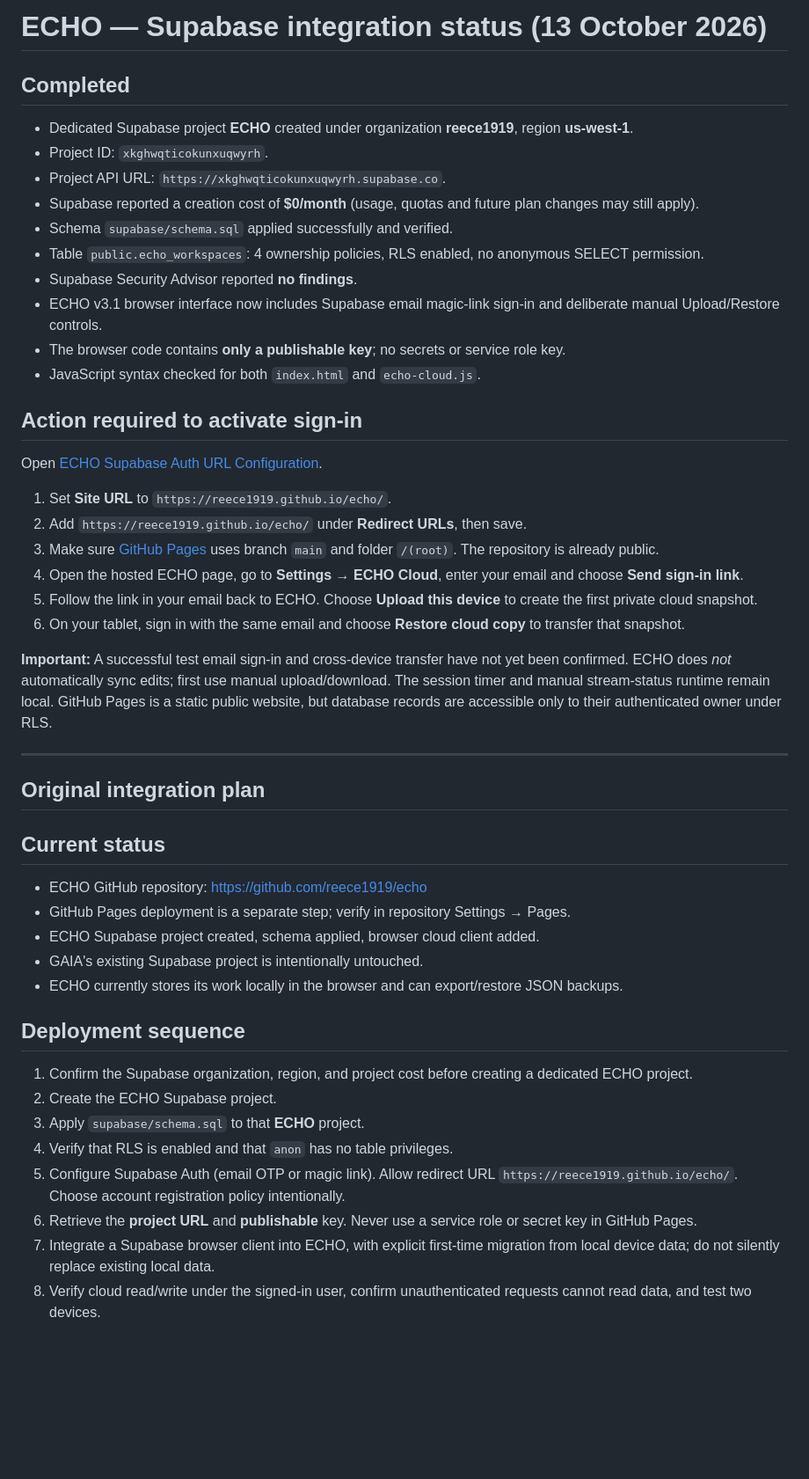
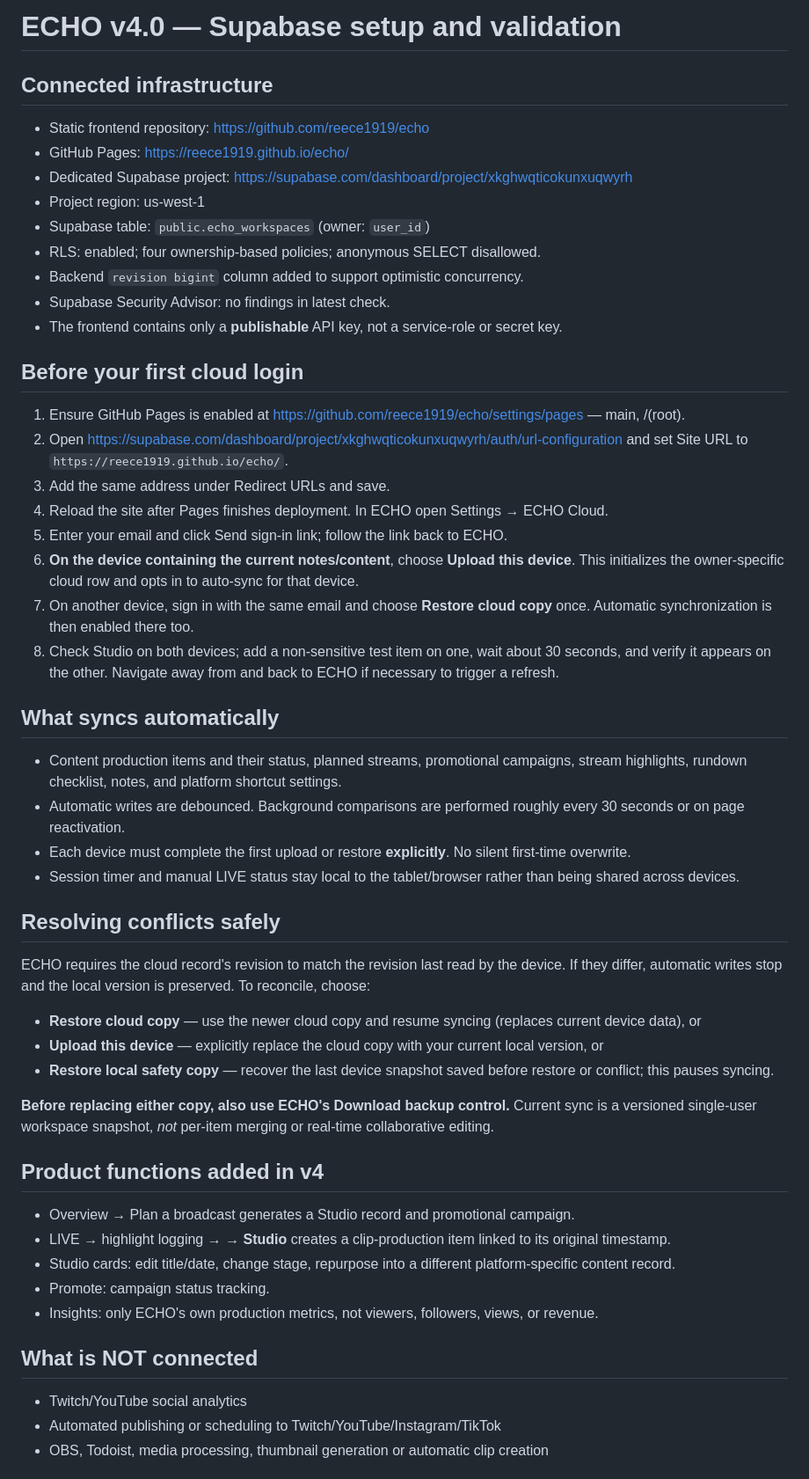
Before and after one commit to reece1919/echo, a Markdown page: docs/SUPABASE_SETUP.md, the part around one of its changes. Shown at 88% size. GitHub-like rendering; blank space fills up the shorter version.

Commit message:
Refresh ECHO v4 cloud onboarding, conflict recovery and two-device acceptance test

```diff
--- a/docs/SUPABASE_SETUP.md
+++ b/docs/SUPABASE_SETUP.md
@@ -1,46 +1,49 @@
-# ECHO — Supabase integration status (13 October 2026)
+# ECHO v4.0 — Supabase setup and validation
 
-## Completed
-- Dedicated Supabase project **ECHO** created under organization **reece1919**, region **us-west-1**.
-- Project ID: `xkghwqticokunxuqwyrh`.
-- Project API URL: `https://xkghwqticokunxuqwyrh.supabase.co`.
-- Supabase reported a creation cost of **$0/month** (usage, quotas and future plan changes may still apply).
-- Schema `supabase/schema.sql` applied successfully and verified.
-- Table `public.echo_workspaces`: 4 ownership policies, RLS enabled, no anonymous SELECT permission.
-- Supabase Security Advisor reported **no findings**.
-- ECHO v3.1 browser interface now includes Supabase email magic-link sign-in and deliberate manual Upload/Restore controls.
-- The browser code contains **only a publishable key**; no secrets or service role key.
-- JavaScript syntax checked for both `index.html` and `echo-cloud.js`.
+## Connected infrastructure
+- Static frontend repository: https://github.com/reece1919/echo
+- GitHub Pages: https://reece1919.github.io/echo/
+- Dedicated Supabase project: https://supabase.com/dashboard/project/xkghwqticokunxuqwyrh
+- Project region: us-west-1
+- Supabase table: `public.echo_workspaces` (owner: `user_id`)
+- RLS: enabled; four ownership-based policies; anonymous SELECT disallowed.
+- Backend `revision bigint` column added to support optimistic concurrency.
+- Supabase Security Advisor: no findings in latest check.
+- The frontend contains only a **publishable** API key, not a service-role or secret key.
 
-## Action required to activate sign-in
-Open [ECHO Supabase Auth URL Configuration](https://supabase.com/dashboard/project/xkghwqticokunxuqwyrh/auth/url-configuration).
-1. Set **Site URL** to `https://reece1919.github.io/echo/`.
-2. Add `https://reece1919.github.io/echo/` under **Redirect URLs**, then save.
-3. Make sure [GitHub Pages](https://github.com/reece1919/echo/settings/pages) uses branch `main` and folder `/(root)`. The repository is already public.
-4. Open the hosted ECHO page, go to **Settings → ECHO Cloud**, enter your email and choose **Send sign-in link**.
-5. Follow the link in your email back to ECHO. Choose **Upload this device** to create the first private cloud snapshot.
-6. On your tablet, sign in with the same email and choose **Restore cloud copy** to transfer that snapshot.
+## Before your first cloud login
+1. Ensure GitHub Pages is enabled at https://github.com/reece1919/echo/settings/pages — main, /(root).
+2. Open https://supabase.com/dashboard/project/xkghwqticokunxuqwyrh/auth/url-configuration and set Site URL to `https://reece1919.github.io/echo/`.
+3. Add the same address under Redirect URLs and save.
+4. Reload the site after Pages finishes deployment. In ECHO open Settings → ECHO Cloud.
+5. Enter your email and click Send sign-in link; follow the link back to ECHO.
+6. **On the device containing the current notes/content**, choose **Upload this device**. This initializes the owner-specific cloud row and opts in to auto-sync for that device.
+7. On another device, sign in with the same email and choose **Restore cloud copy** once. Automatic synchronization is then enabled there too.
+8. Check Studio on both devices; add a non-sensitive test item on one, wait about 30 seconds, and verify it appears on the other. Navigate away from and back to ECHO if necessary to trigger a refresh.
 
-**Important:** A successful test email sign-in and cross-device transfer have not yet been confirmed. ECHO does *not* automatically sync edits; first use manual upload/download. The session timer and manual stream-status runtime remain local. GitHub Pages is a static public website, but database records are accessible only to their authenticated owner under RLS.
+## What syncs automatically
+- Content production items and their status, planned streams, promotional campaigns, stream highlights, rundown checklist, notes, and platform shortcut settings.
+- Automatic writes are debounced. Background comparisons are performed roughly every 30 seconds or on page reactivation.
+- Each device must complete the first upload or restore **explicitly**. No silent first-time overwrite.
+- Session timer and manual LIVE status stay local to the tablet/browser rather than being shared across devices.
 
----
+## Resolving conflicts safely
+ECHO requires the cloud record's revision to match the revision last read by the device. If they differ, automatic writes stop and the local version is preserved. To reconcile, choose:
+- **Restore cloud copy** — use the newer cloud copy and resume syncing (replaces current device data), or
+- **Upload this device** — explicitly replace the cloud copy with your current local version, or
+- **Restore local safety copy** — recover the last device snapshot saved before restore or conflict; this pauses syncing.
 
-## Original integration plan
+**Before replacing either copy, also use ECHO's Download backup control.** Current sync is a versioned single-user workspace snapshot, *not* per-item merging or real-time collaborative editing.
 
-## Current status
-- ECHO GitHub repository: https://github.com/reece1919/echo
-- GitHub Pages deployment is a separate step; verify in repository Settings → Pages.
-- ECHO Supabase project created, schema applied, browser cloud client added.
-- GAIA's existing Supabase project is intentionally untouched.
-- ECHO currently stores its work locally in the browser and can export/restore JSON backups.
+## Product functions added in v4
+- Overview → Plan a broadcast generates a Studio record and promotional campaign.
+- LIVE → highlight logging → **→ Studio** creates a clip-production item linked to its original timestamp.
+- Studio cards: edit title/date, change stage, repurpose into a different platform-specific content record.
+- Promote: campaign status tracking.
+- Insights: only ECHO's own production metrics, not viewers, followers, views, or revenue.
 
-## Deployment sequence
-1. Confirm the Supabase organization, region, and project cost before creating a dedicated ECHO project.
-2. Create the ECHO Supabase project.
-3. Apply `supabase/schema.sql` to that **ECHO** project.
-4. Verify that RLS is enabled and that `anon` has no table privileges.
-5. Configure Supabase Auth (email OTP or magic link). Allow redirect URL `https://reece1919.github.io/echo/`. Choose account registration policy intentionally.
-6. Retrieve the **project URL** and **publishable** key. Never use a service role or secret key in GitHub Pages.
-7. Integrate a Supabase browser client into ECHO, with explicit first-time migration from local device data; do not silently replace existing local data.
-8. Verify cloud read/write under the signed-in user, confirm unauthenticated requests cannot read data, and test two devices.
+## What is NOT connected
+- Twitch/YouTube social analytics
+- Automated publishing or scheduling to Twitch/YouTube/Instagram/TikTok
+- OBS, Todoist, media processing, thumbnail generation or automatic clip creation
 
```
Also changed, not shown: other parts of docs/SUPABASE_SETUP.md (+3 -23 lines).
